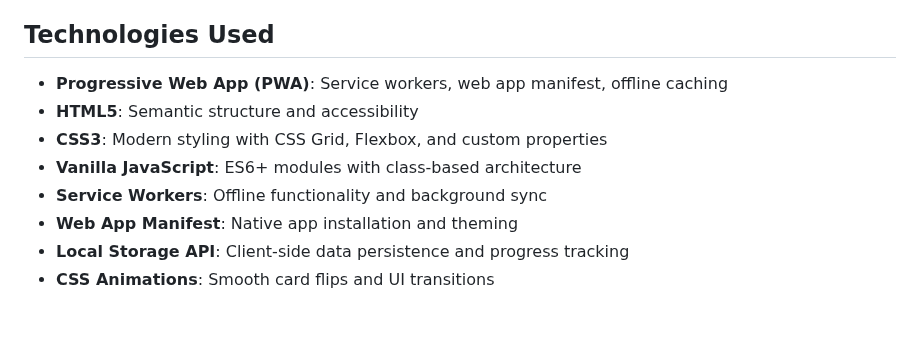
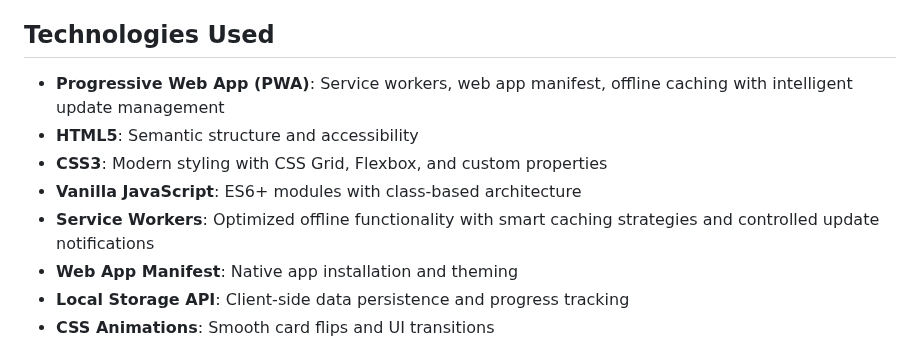
Before and after one commit to anton-g-kulikov/dgt-vocab, a Markdown page: README.md, the part around one of its changes. GitHub-like rendering; blank space fills up the shorter version.

```diff
--- a/README.md
+++ b/README.md
@@ -238,11 +238,11 @@ This script will:
 
 ## Technologies Used
 
-- **Progressive Web App (PWA)**: Service workers, web app manifest, offline caching
+- **Progressive Web App (PWA)**: Service workers, web app manifest, offline caching with intelligent update management
 - **HTML5**: Semantic structure and accessibility
 - **CSS3**: Modern styling with CSS Grid, Flexbox, and custom properties
 - **Vanilla JavaScript**: ES6+ modules with class-based architecture
-- **Service Workers**: Offline functionality and background sync
+- **Service Workers**: Optimized offline functionality with smart caching strategies and controlled update notifications
 - **Web App Manifest**: Native app installation and theming
 - **Local Storage API**: Client-side data persistence and progress tracking
 - **CSS Animations**: Smooth card flips and UI transitions
```
Also changed, not shown: other parts of README.md (+43 -0 lines).
